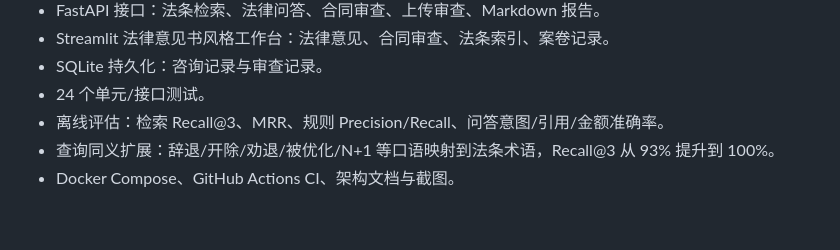
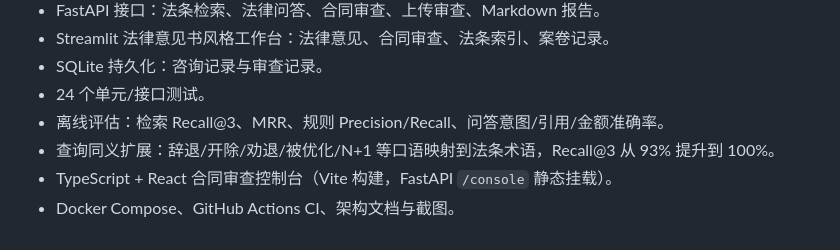
Before and after one commit to yuweian195/law-agent, a Markdown page: CHANGELOG.md, the part around the change. Drawn GitHub-style.

```diff
--- a/CHANGELOG.md
+++ b/CHANGELOG.md
@@ -15,4 +15,5 @@
 - 24 个单元/接口测试。
 - 离线评估：检索 Recall@3、MRR、规则 Precision/Recall、问答意图/引用/金额准确率。
 - 查询同义扩展：辞退/开除/劝退/被优化/N+1 等口语映射到法条术语，Recall@3 从 93% 提升到 100%。
+- TypeScript + React 合同审查控制台（Vite 构建，FastAPI `/console` 静态挂载）。
 - Docker Compose、GitHub Actions CI、架构文档与截图。
```
Also changed, not shown: README.md (+24 -4 lines), docs/screenshots/contract-console.png (added), 16 other files.
